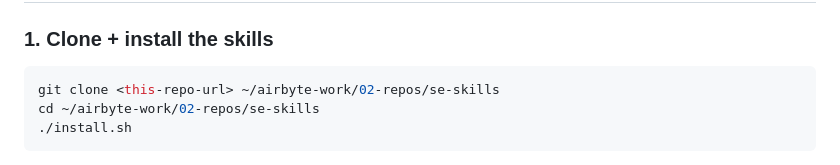
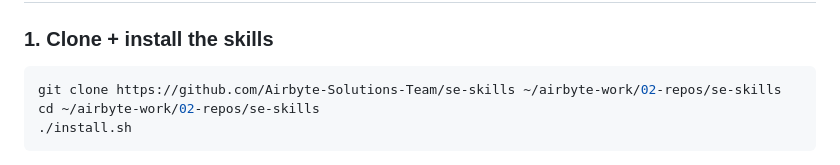
Before and after one commit to Airbyte-Solutions-Team/se-skills, a Markdown page: README.md, the part around the change. GitHub-like rendering.

Commit message:
Fix clone URL in README
Co-Authored-By: Claude Opus 4.8 (1M context) <noreply@anthropic.com>

````diff
--- a/README.md
+++ b/README.md
@@ -63,7 +63,7 @@ se-workflow-router        ← run anytime: "what should I do next on X?"
 
 ### 1. Clone + install the skills
 ```bash
-git clone <this-repo-url> ~/airbyte-work/02-repos/se-skills
+git clone https://github.com/Airbyte-Solutions-Team/se-skills ~/airbyte-work/02-repos/se-skills
 cd ~/airbyte-work/02-repos/se-skills
 ./install.sh
 ```
````
